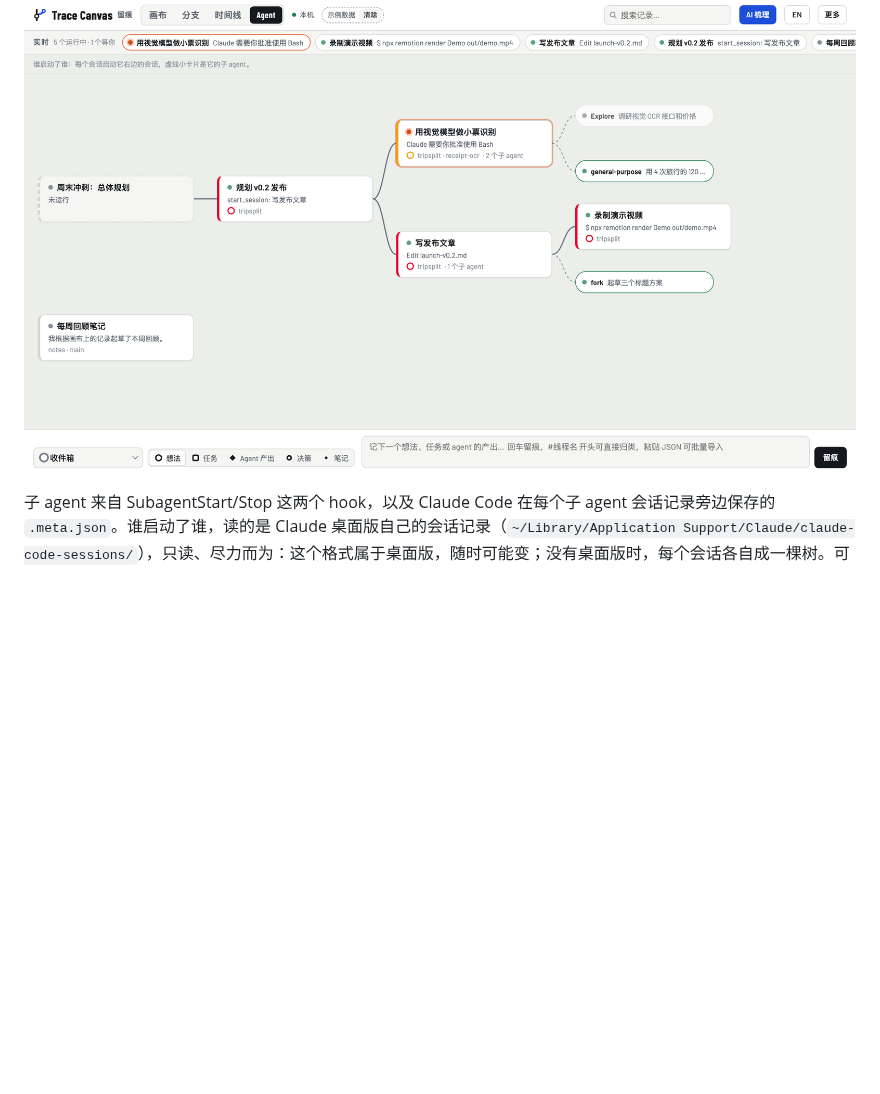
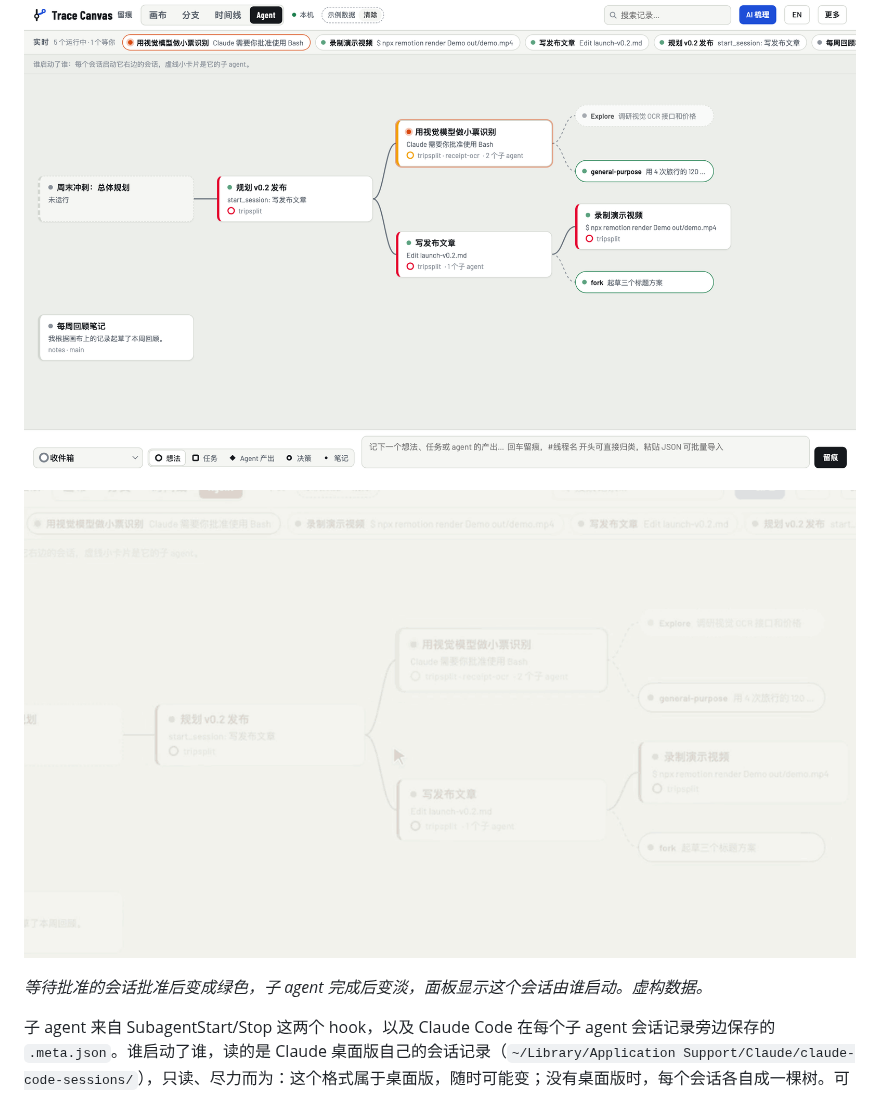
Before and after one commit to CallSymmetryEcho/trace-canvas, a Markdown page: README.zh-CN.md, the part around one of its changes. Drawn GitHub-style; pictures changed too: docs/gif-agents.zh.gif (added); blank space fills up the shorter version.

```diff
--- a/README.zh-CN.md
+++ b/README.zh-CN.md
@@ -126,6 +130,10 @@ node bin/trace-canvas.mjs setup --user
 
 ![Agent 视图](docs/scenarios/live-agents.zh.png)
 
+![Agent 视图的实时变化](docs/gif-agents.zh.gif)
+
+*等待批准的会话批准后变成绿色，子 agent 完成后变淡，面板显示这个会话由谁启动。虚构数据。*
+
 子 agent 来自 SubagentStart/Stop 这两个 hook，以及 Claude Code 在每个子 agent 会话记录旁边保存的 `.meta.json`。谁启动了谁，读的是 Claude 桌面版自己的会话记录（`~/Library/Application Support/Claude/claude-code-sessions/`），只读、尽力而为：这个格式属于桌面版，随时可能变；没有桌面版时，每个会话各自成一棵树。可以用 `TRACE_CANVAS_DESKTOP_DIR` 指向别的位置。截图里的虚构会话由 `node docs/scenarios/agents.mjs <数据目录> <桌面记录目录>` 生成。
 
 ## 合并会话与线程
```
Also changed, not shown: other parts of README.zh-CN.md (+8 -0 lines), README.md (+12 -0 lines), docs/gif-agents.en.gif (added), 4 other files.
